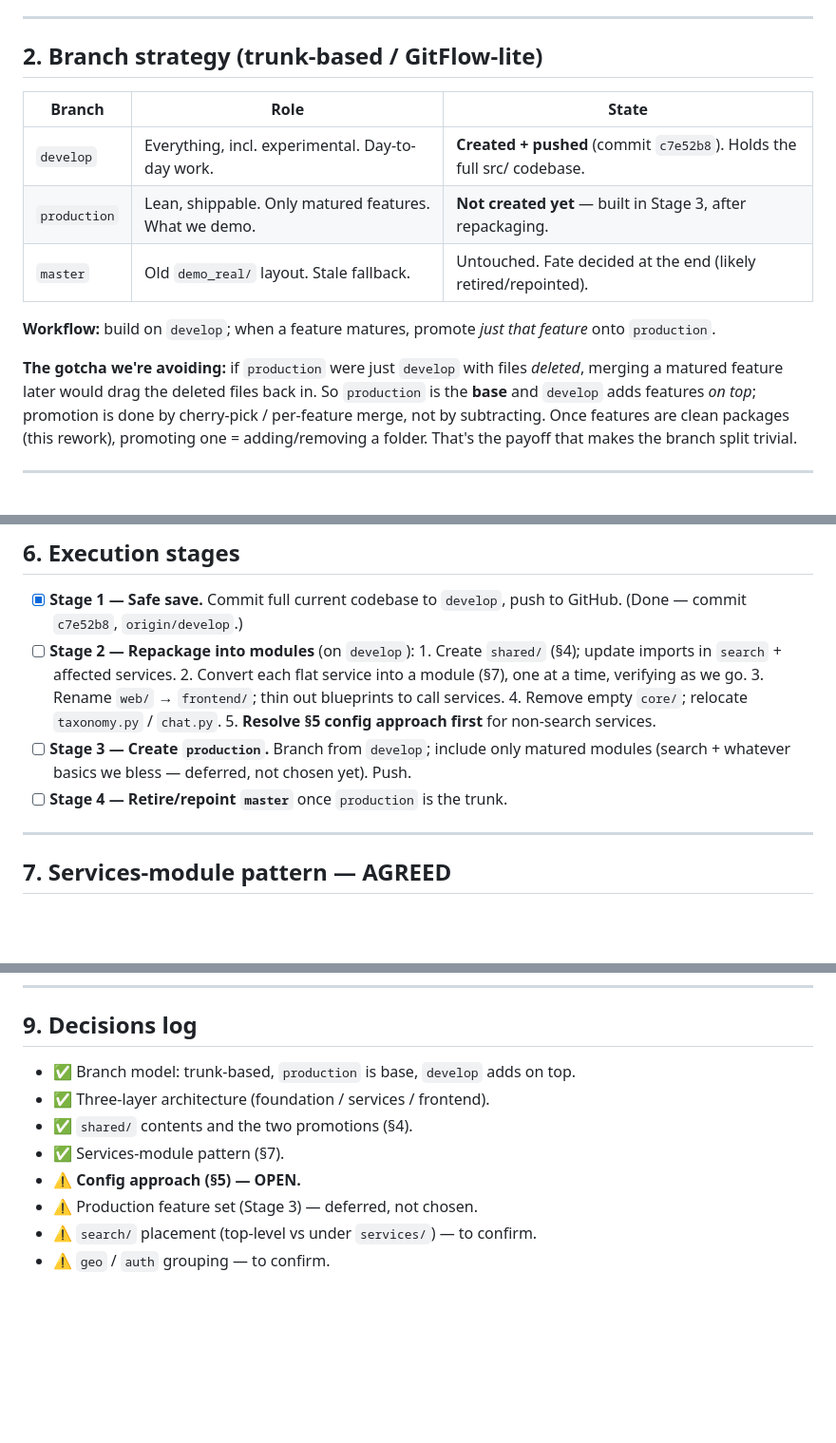
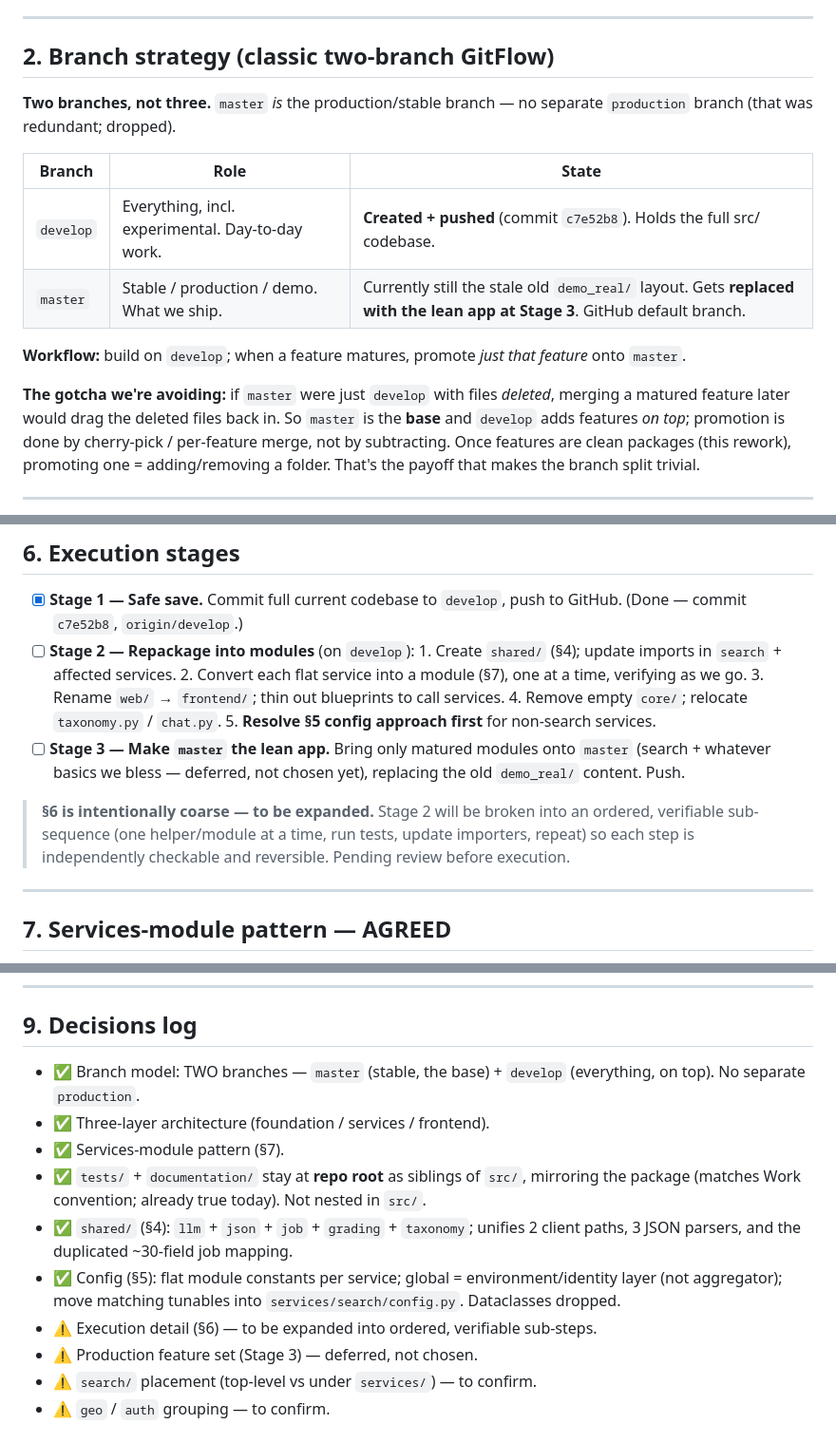
Before and after one commit to Matthewsecond/ai_project_2, a Markdown page: documentation/jobs_intelligence_ai/RESTRUCTURE_PLAN.md, 3 parts joined by grey strips. Shown at 95% size. GitHub-like rendering; blank space fills up the shorter version.

```diff
--- a/documentation/jobs_intelligence_ai/RESTRUCTURE_PLAN.md
+++ b/documentation/jobs_intelligence_ai/RESTRUCTURE_PLAN.md
@@ -22,20 +23,22 @@ stable**; most current features are experimental and not demo-ready. Two needs:
 
 ---
 
-## 2. Branch strategy (trunk-based / GitFlow-lite)
+## 2. Branch strategy (classic two-branch GitFlow)
+
+**Two branches, not three.** `master` *is* the production/stable branch — no
+separate `production` branch (that was redundant; dropped).
 
 | Branch | Role | State |
 |---|---|---|
 | `develop` | Everything, incl. experimental. Day-to-day work. | **Created + pushed** (commit `c7e52b8`). Holds the full src/ codebase. |
-| `production` | Lean, shippable. Only matured features. What we demo. | **Not created yet** — built in Stage 3, after repackaging. |
-| `master` | Old `demo_real/` layout. Stale fallback. | Untouched. Fate decided at the end (likely retired/repointed). |
+| `master` | Stable / production / demo. What we ship. | Currently still the stale old `demo_real/` layout. Gets **replaced with the lean app at Stage 3**. GitHub default branch. |
 
 **Workflow:** build on `develop`; when a feature matures, promote *just that
-feature* onto `production`.
+feature* onto `master`.
 
-**The gotcha we're avoiding:** if `production` were just `develop` with files
+**The gotcha we're avoiding:** if `master` were just `develop` with files
 *deleted*, merging a matured feature later would drag the deleted files back in.
-So `production` is the **base** and `develop` adds features *on top*; promotion is
+So `master` is the **base** and `develop` adds features *on top*; promotion is
 done by cherry-pick / per-feature merge, not by subtracting. Once features are
 clean packages (this rework), promoting one = adding/removing a folder. That's
 the payoff that makes the branch split trivial.
@@ -140,9 +167,14 @@ _Open questions to settle: <to be filled from next discussion>._
       3. Rename `web/` → `frontend/`; thin out blueprints to call services.
       4. Remove empty `core/`; relocate `taxonomy.py` / `chat.py`.
       5. **Resolve §5 config approach first** for non-search services.
-- [ ] **Stage 3 — Create `production`.** Branch from `develop`; include only matured
-      modules (search + whatever basics we bless — deferred, not chosen yet). Push.
-- [ ] **Stage 4 — Retire/repoint `master`** once `production` is the trunk.
+- [ ] **Stage 3 — Make `master` the lean app.** Bring only matured modules onto
+      `master` (search + whatever basics we bless — deferred, not chosen yet),
+      replacing the old `demo_real/` content. Push.
+
+> **§6 is intentionally coarse — to be expanded.** Stage 2 will be broken into an
+> ordered, verifiable sub-sequence (one helper/module at a time, run tests, update
+> importers, repeat) so each step is independently checkable and reversible.
+> Pending review before execution.
 
 ---
 
@@ -202,11 +234,13 @@ as the one privileged core? → to confirm.
 
 ## 9. Decisions log
 
-- ✅ Branch model: trunk-based, `production` is base, `develop` adds on top.
+- ✅ Branch model: TWO branches — `master` (stable, the base) + `develop` (everything, on top). No separate `production`.
 - ✅ Three-layer architecture (foundation / services / frontend).
-- ✅ `shared/` contents and the two promotions (§4).
 - ✅ Services-module pattern (§7).
-- ⚠ **Config approach (§5) — OPEN.**
+- ✅ `tests/` + `documentation/` stay at **repo root** as siblings of `src/`, mirroring the package (matches Work convention; already true today). Not nested in `src/`.
+- ✅ `shared/` (§4): `llm` + `json` + `job` + `grading` + `taxonomy`; unifies 2 client paths, 3 JSON parsers, and the duplicated ~30-field job mapping.
+- ✅ Config (§5): flat module constants per service; global = environment/identity layer (not aggregator); move matching tunables into `services/search/config.py`. Dataclasses dropped.
+- ⚠ Execution detail (§6) — to be expanded into ordered, verifiable sub-steps.
 - ⚠ Production feature set (Stage 3) — deferred, not chosen.
 - ⚠ `search/` placement (top-level vs under `services/`) — to confirm.
 - ⚠ `geo` / `auth` grouping — to confirm.
```
Also changed, not shown: other parts of documentation/jobs_intelligence_ai/RESTRUCTURE_PLAN.md (+58 -33 lines).
